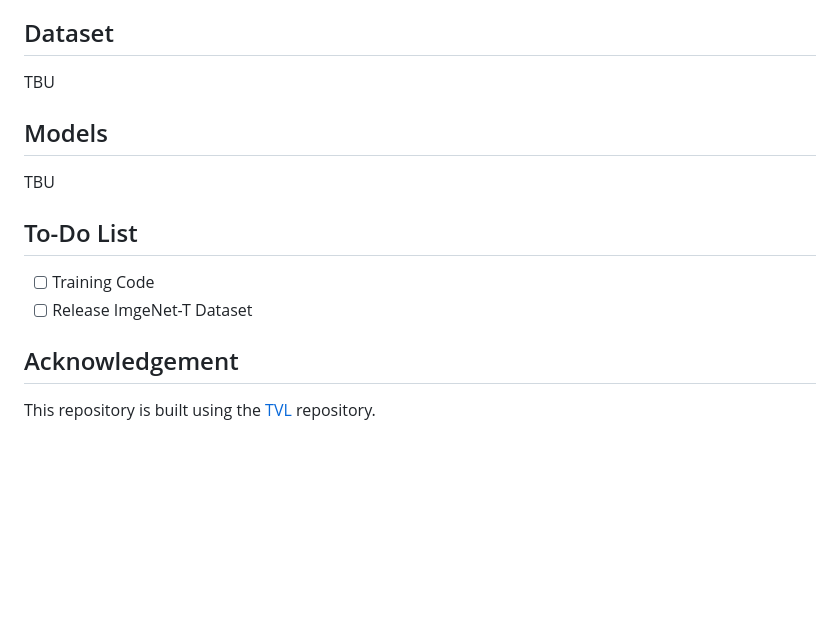
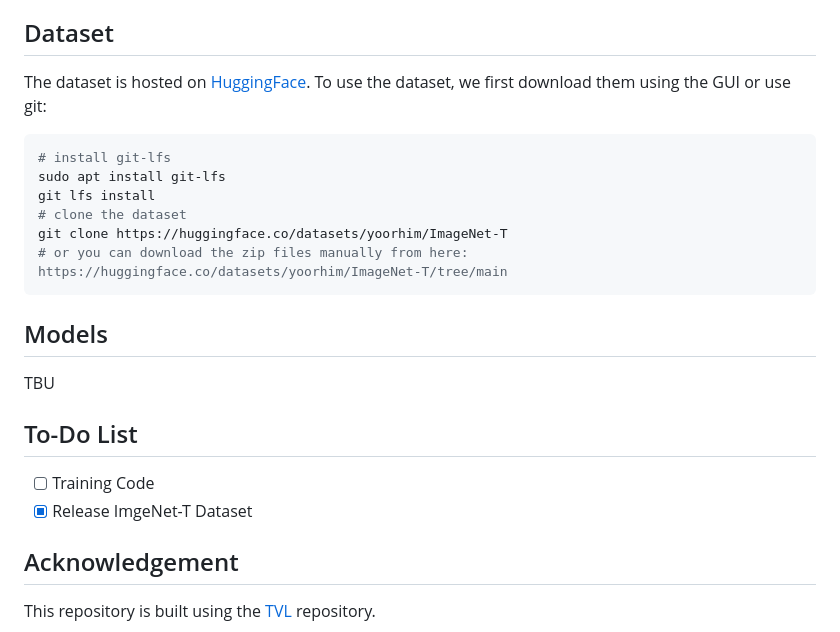
Before and after one commit to AIM-SKKU/RA-Touch, a Markdown page: README.md, the part around the change. GitHub-like rendering; blank space fills up the shorter version.

````diff
--- a/README.md
+++ b/README.md
@@ -106,14 +106,23 @@ bash scripts/eval_ra_touch.sh <gpu_ids> <vit_type> <retriever_ckpt> <ra_touch_ck
 We follow the same paired t-test as [TVL](https://github.com/Max-Fu/tvl). Please replace the OpenAI API key in `scripts/openai_key.txt` after obtaining your [OPENAI_API_Key](https://platform.openai.com/api-keys)
 
 ## Dataset
-TBU
+The dataset is hosted on [HuggingFace](https://huggingface.co/datasets/yoorhim/ImageNet-T). To use the dataset, we first download them using the GUI or use git:
+```bash
+# install git-lfs
+sudo apt install git-lfs
+git lfs install
+# clone the dataset
+git clone https://huggingface.co/datasets/yoorhim/ImageNet-T
+# or you can download the zip files manually from here: https://huggingface.co/datasets/yoorhim/ImageNet-T/tree/main
+```
+
 
 ## Models
 TBU
 
 ## To-Do List
 - [ ] Training Code
-- [ ] Release ImgeNet-T Dataset
+- [x] Release ImgeNet-T Dataset
 
 ## Acknowledgement
 This repository is built using the [TVL](https://github.com/Max-Fu/tvl) repository.
````
